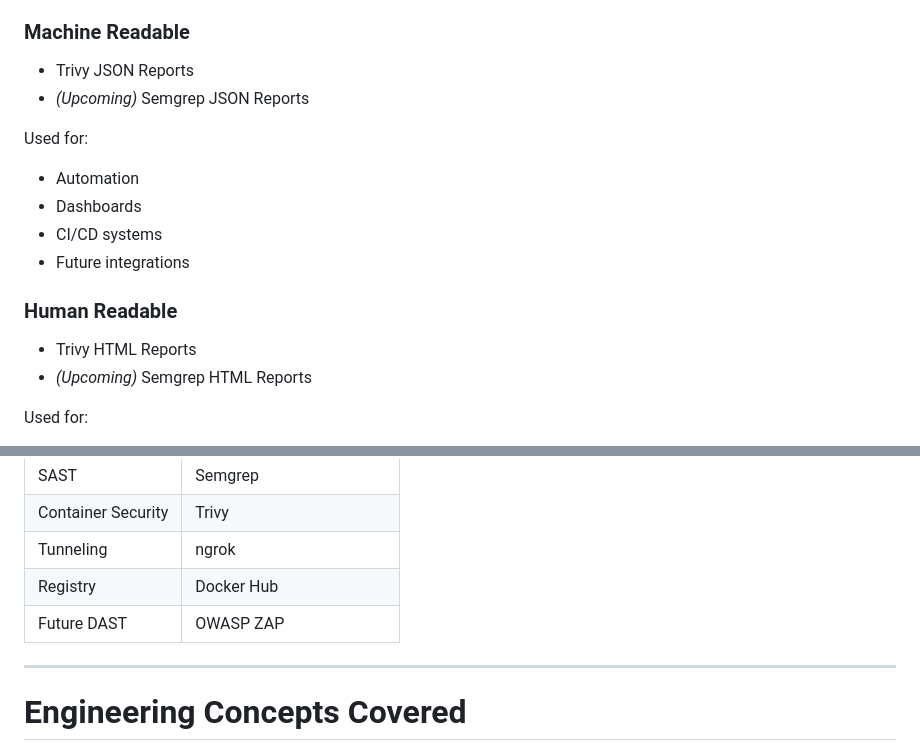
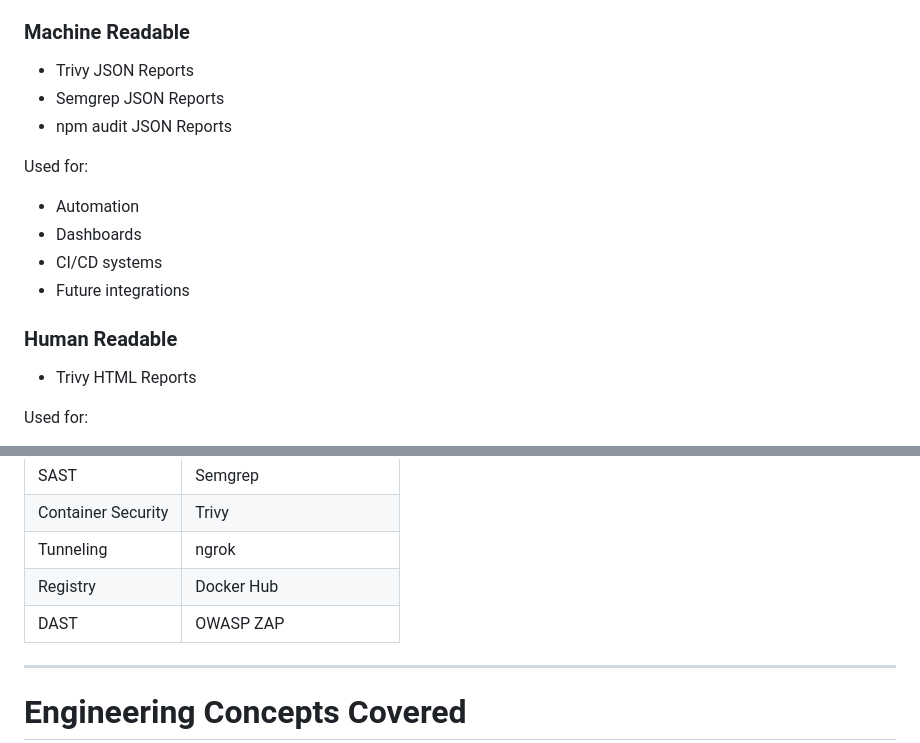
Before and after one commit to aniiyer-host/SecureCI, a Markdown page: README.md, 2 parts joined by grey strips. Drawn GitHub-style.

```diff
--- a/README.md
+++ b/README.md
@@ -85,7 +98,8 @@ The pipeline produces both machine-readable and human-readable reports.
 ### Machine Readable
 
 * Trivy JSON Reports
-* *(Upcoming)* Semgrep JSON Reports
+* Semgrep JSON Reports
+* npm audit JSON Reports
 
 Used for:
 
@@ -97,7 +111,6 @@ Used for:
 ### Human Readable
 
 * Trivy HTML Reports
-* *(Upcoming)* Semgrep HTML Reports
 
 Used for:
 
@@ -120,7 +133,7 @@ Used for:
 | Container Security | Trivy                    |
 | Tunneling          | ngrok                    |
 | Registry           | Docker Hub               |
-| Future DAST        | OWASP ZAP                |
+| DAST               | OWASP ZAP                |
 
 ---
 
```
Also changed, not shown: other parts of README.md (+47 -35 lines).
